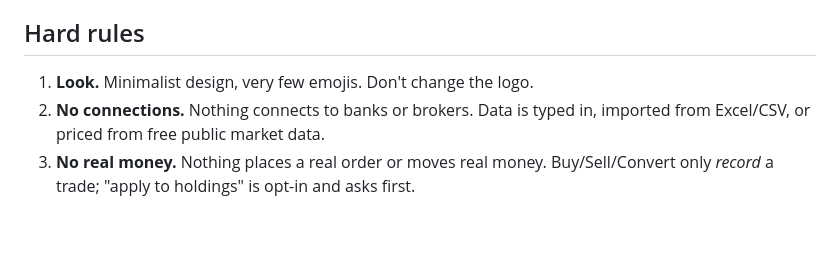
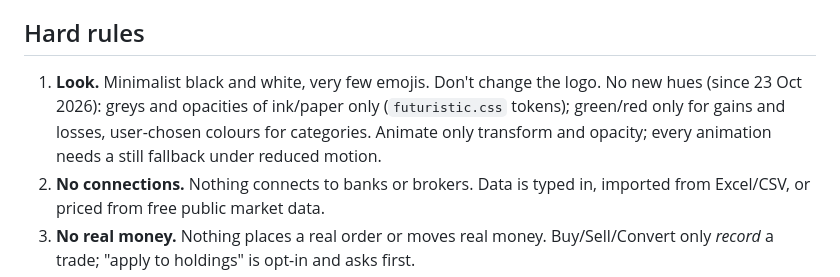
Before and after one commit to 8cb9mp99dy-pixel/Trackr, a Markdown page: CLAUDE.md, the part around the change. Drawn GitHub-style; blank space fills up the shorter version.

Commit message:
CLAUDE.md: the black-and-white rule and motion limits
Co-Authored-By: Claude Opus 5.5 <noreply@anthropic.com>

```diff
--- a/CLAUDE.md
+++ b/CLAUDE.md
@@ -4,7 +4,7 @@ A personal finance PWA for one person in the EU, EUR first. It is zero-build van
 
 ## Hard rules
 
-1. **Look.** Minimalist design, very few emojis. Don't change the logo.
+1. **Look.** Minimalist black and white, very few emojis. Don't change the logo. No new hues (since 23 Oct 2026): greys and opacities of ink/paper only (`futuristic.css` tokens); green/red only for gains and losses, user-chosen colours for categories. Animate only transform and opacity; every animation needs a still fallback under reduced motion.
 2. **No connections.** Nothing connects to banks or brokers. Data is typed in, imported from Excel/CSV, or priced from free public market data.
 3. **No real money.** Nothing places a real order or moves real money. Buy/Sell/Convert only *record* a trade; "apply to holdings" is opt-in and asks first.
 4. **The loan.** The invested bank loan is "not my money" and stays OUT of net worth everywhere. It appears only on its own card and page, in X-ray "loan covered", and in the box 3 estimate (as an asset plus a debt, for tax only).
```
